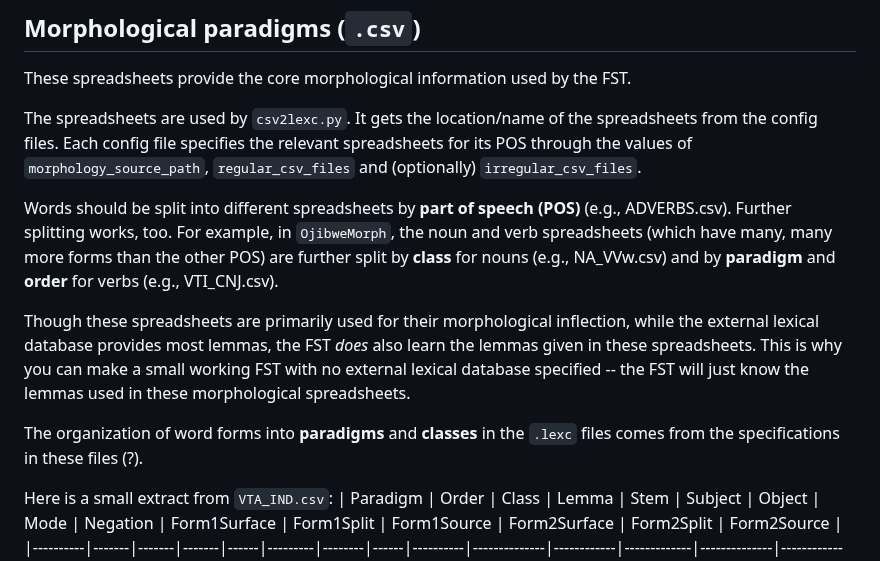
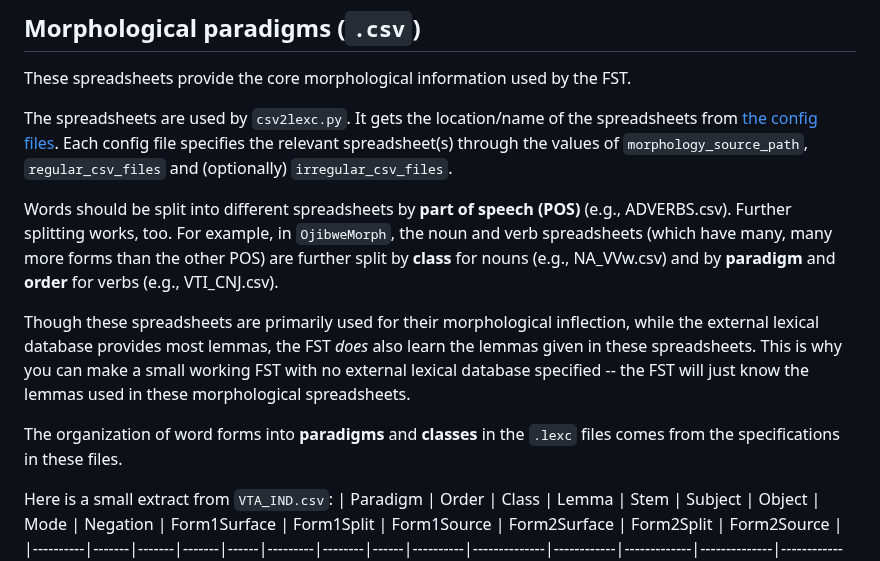
Before and after one commit to ELF-Lab/ParserTools, a Markdown page: docs/morphological_source.md, the part around the change. GitHub-like rendering.

```diff
--- a/docs/morphological_source.md
+++ b/docs/morphological_source.md
@@ -10,13 +10,13 @@ The morphological source includes four key components used to build the FST.  Th
 ## Morphological paradigms (`.csv`)
 These spreadsheets provide the core morphological information used by the FST.
 
-The spreadsheets are used by `csv2lexc.py`.  It gets the location/name of the spreadsheets from the config files.  Each config file specifies the relevant spreadsheets for its POS through the values of `morphology_source_path`, `regular_csv_files` and (optionally) `irregular_csv_files`.
+The spreadsheets are used by `csv2lexc.py`.  It gets the location/name of the spreadsheets from [the config files](#configuration-files-json).  Each config file specifies the relevant spreadsheet(s) through the values of `morphology_source_path`, `regular_csv_files` and (optionally) `irregular_csv_files`.
 
 Words should be split into different spreadsheets by **part of speech (POS)** (e.g., ADVERBS.csv).  Further splitting works, too.  For example, in `OjibweMorph`, the noun and verb spreadsheets (which have many, many more forms than the other POS) are further split by **class** for nouns (e.g., NA_VVw.csv) and by **paradigm** and **order** for verbs (e.g., VTI_CNJ.csv).
 
 Though these spreadsheets are primarily used for their morphological inflection, while the external lexical database provides most lemmas, the FST *does* also learn the lemmas given in these spreadsheets.  This is why you can make a small working FST with no external lexical database specified -- the FST will just know the lemmas used in these morphological spreadsheets.
 
-The organization of word forms into **paradigms** and **classes** in the `.lexc` files comes from the specifications in these files (?).
+The organization of word forms into **paradigms** and **classes** in the `.lexc` files comes from the specifications in these files.
 
 Here is a small extract from `VTA_IND.csv`:
 | Paradigm | Order | Class | Lemma | Stem | Subject | Object | Mode | Negation | Form1Surface | Form1Split | Form1Source | Form2Surface | Form2Split | Form2Source |
```
Also changed, not shown: docs/README.md (+1 -0 lines), docs/adding_pos.md (added, +32 -0 lines).
